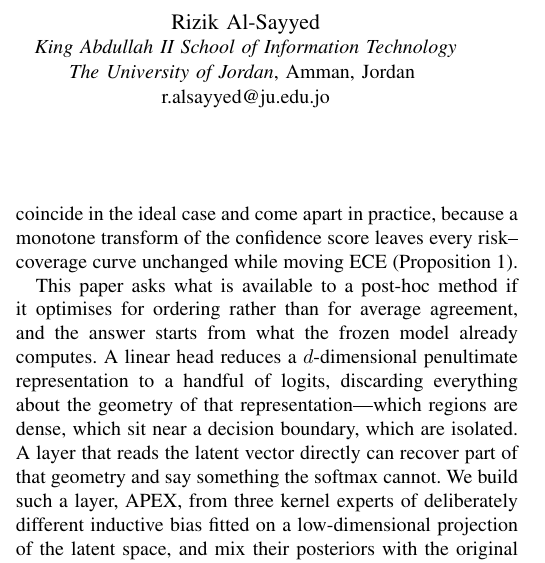
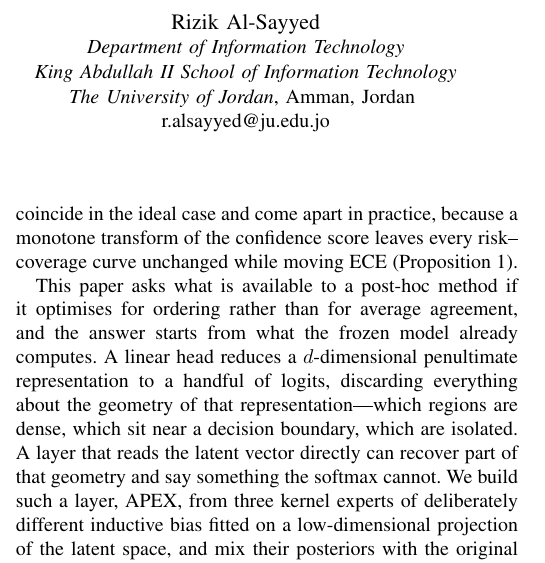
Before and after one commit to Mohammad-Kamal23/IEEE-cis-submission, a LaTeX paper (paper/main.tex): part of one column of page 1 of 9, cut so that both start at the same text. Compiled offline with pdfLaTeX; a missing font is replaced by an installed copy or a similar font; a LaTeX package or settings file that is missing is left out.

Commit message:
Final paper: Dr. Al-Sayyed listed under Department of Information Technology, KASIT
Co-Authored-By: Claude Opus 5 <noreply@anthropic.com>
Claude-Session: https://claude.ai/code/session_01MXvXDo8ZqqQZGmLqrr41pz

```diff
--- a/paper/main.tex
+++ b/paper/main.tex
@@ -22,7 +22,8 @@
 moh0217526@ju.edu.jo}
 \and
 \IEEEauthorblockN{Rizik Al-Sayyed}
-\IEEEauthorblockA{\textit{King Abdullah II School of Information Technology}\\
+\IEEEauthorblockA{\textit{Department of Information Technology}\\
+\textit{King Abdullah II School of Information Technology}\\
 \textit{The University of Jordan}, Amman, Jordan \\
 r.alsayyed@ju.edu.jo}
 }
```
Also changed, not shown: paper/main_flat.tex (+2 -1 lines), paper/APEX_paper.pdf, 1 other file.
